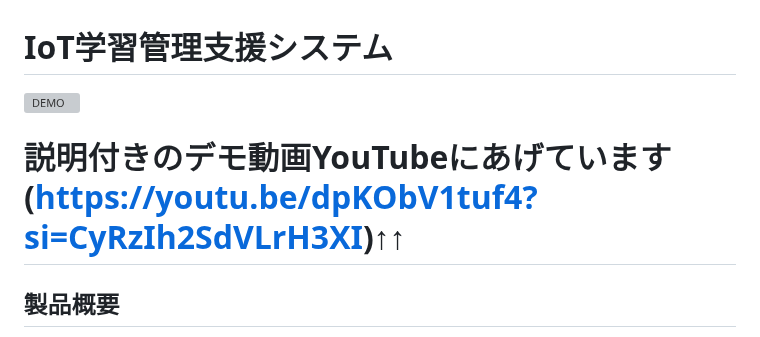
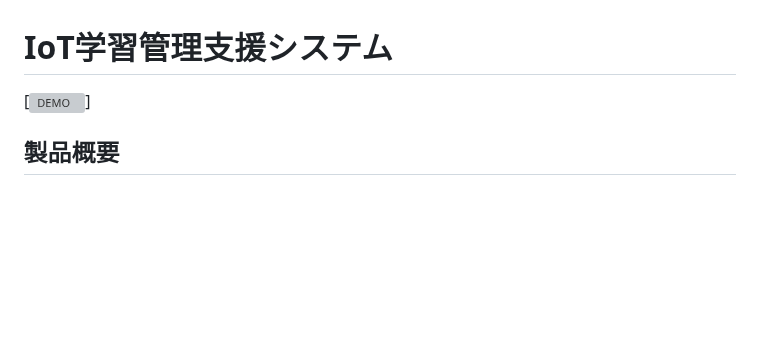
Before and after one commit to jphacks/kz_2401, a Markdown page: README.md, the part around the change. Drawn GitHub-style; blank space fills up the shorter version; grey boxes are pictures that could not be loaded.

```diff
--- a/README.md
+++ b/README.md
@@ -1,7 +1,6 @@
 # IoT学習管理支援システム
 
-[![DEMO](https://github.com/Shotaro-Akehi/Shotaro-Akehi/blob/main/20241028_020601.jpg)](https://youtu.be/dpKObV1tuf4?si=CyRzIh2SdVLrH3XI)
-# 説明付きのデモ動画YouTubeにあげています(https://youtu.be/dpKObV1tuf4?si=CyRzIh2SdVLrH3XI)↑↑
+[![DEMO](https://github.com/Shotaro-Akehi/Shotaro-Akehi/blob/main/20241028_020601.jpg)]
 
 ## 製品概要
 現在、学習における課題として、デジタルデバイスによる通知や誘惑によって集中力が持続しにくいこと、勉強の意義や達成感が感じにくいためにモチベーションが低下しやすいこと、さらには保護者や教師が子供の学習状況を把握しづらいことが挙げられます。
```
